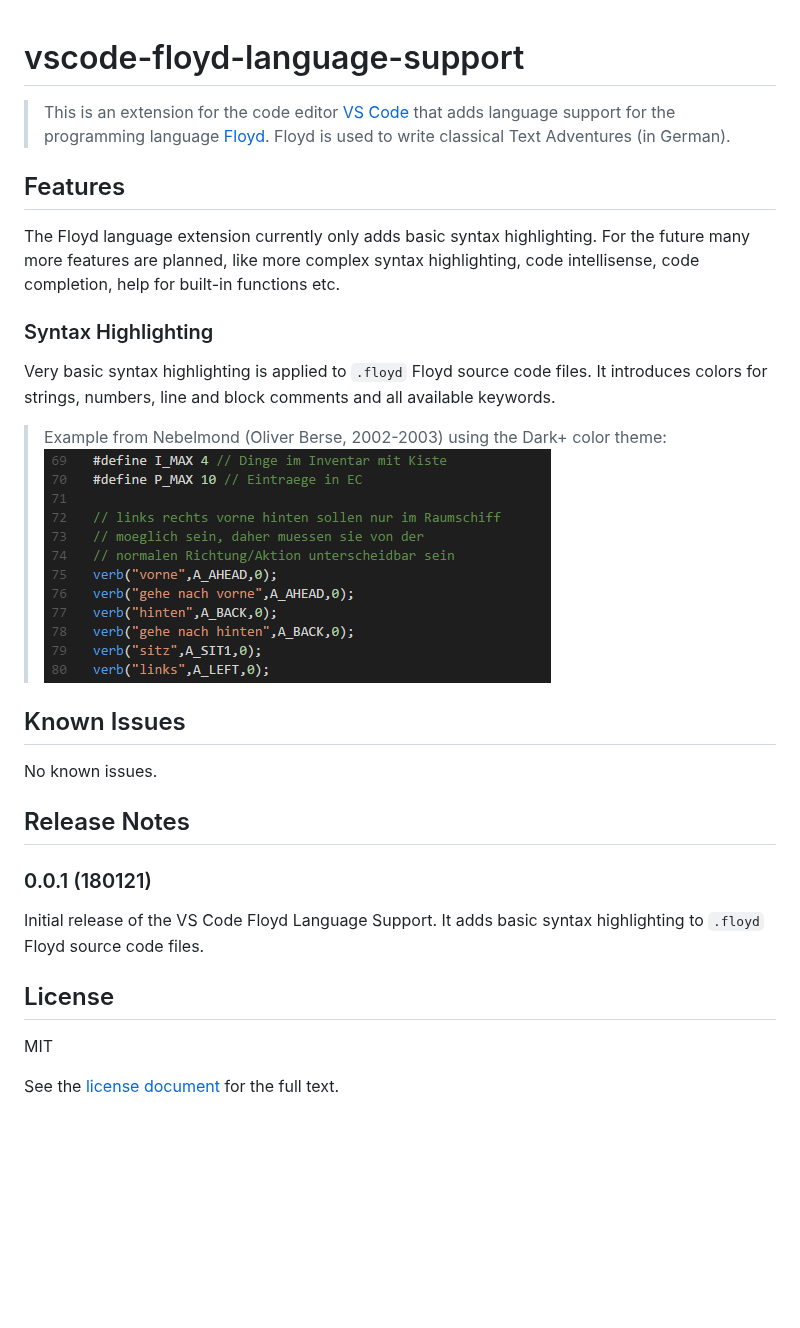
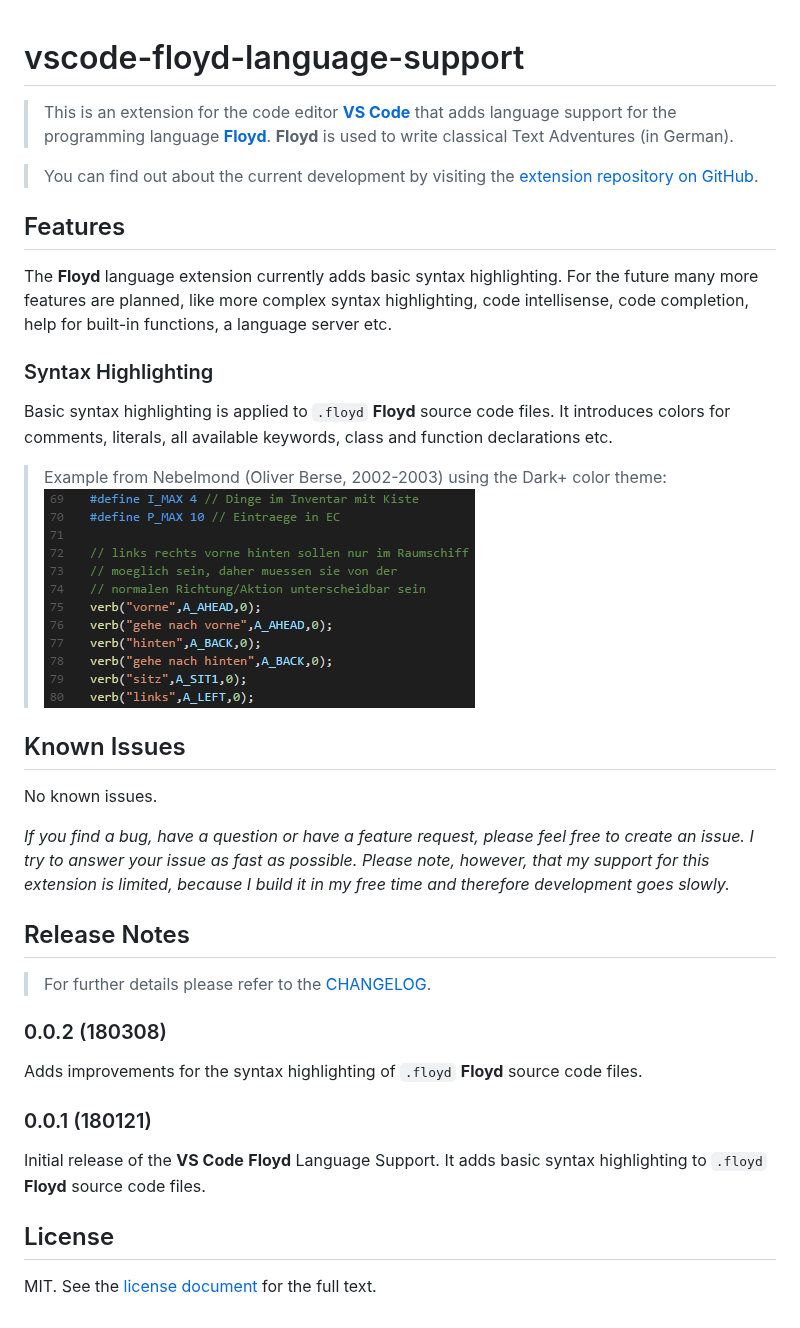
Before and after one commit to PythooonUser/vscode-floyd-language-support, a Markdown page: README.md, the part around the change. Drawn GitHub-style; pictures changed too: images/SyntaxHighlightingExample_02.png (added); blank space fills up the shorter version.

```diff
--- a/README.md
+++ b/README.md
@@ -1,29 +1,30 @@
 # vscode-floyd-language-support
+> This is an extension for the code editor [**VS Code**](https://code.visualstudio.com/) that adds language support for the programming language [**Floyd**](http://oliver-berse.de/). **Floyd** is used to write classical Text Adventures (in German).
 
-> This is an extension for the code editor [VS Code](https://code.visualstudio.com/) that adds language support for the programming language [Floyd](http://oliver-berse.de/). Floyd is used to write classical Text Adventures (in German).
+> You can find out about the current development by visiting the [extension repository on GitHub](https://github.com/PythooonUser/vscode-floyd-language-support/).
 
 ## Features
-
-The Floyd language extension currently only adds basic syntax highlighting. For the future many more features are planned, like more complex syntax highlighting, code intellisense, code completion, help for built-in functions etc.
+The **Floyd** language extension currently adds basic syntax highlighting. For the future many more features are planned, like more complex syntax highlighting, code intellisense, code completion, help for built-in functions, a language server etc.
 
 ### Syntax Highlighting
-Very basic syntax highlighting is applied to `.floyd` Floyd source code files. It introduces colors for strings, numbers, line and block comments and all available keywords.
+Basic syntax highlighting is applied to `.floyd` **Floyd** source code files. It introduces colors for comments, literals, all available keywords, class and function declarations etc.
 
 > Example from Nebelmond (Oliver Berse, 2002-2003) using the Dark+ color theme:
-![Syntax Highlighting Example](https://raw.githubusercontent.com/PythooonUser/vscode-floyd-language-support/master/images/SyntaxHighlightingExample.png)
+> ![Syntax Highlighting Example](https://raw.githubusercontent.com/PythooonUser/vscode-floyd-language-support/master/images/SyntaxHighlightingExample_02.png)
 
 ## Known Issues
-
 No known issues.
 
+*If you find a bug, have a question or have a feature request, please feel free to create an issue. I try to answer your issue as fast as possible. Please note, however, that my support for this extension is limited, because I build it in my free time and therefore development goes slowly.*
+
 ## Release Notes
+> For further details please refer to the [CHANGELOG](https://github.com/PythooonUser/vscode-floyd-language-support/blob/master/CHANGELOG.md).
+
+### 0.0.2 (180308)
+Adds improvements for the syntax highlighting of `.floyd` **Floyd** source code files.
 
 ### 0.0.1 (180121)
-
-Initial release of the VS Code Floyd Language Support. It adds basic syntax highlighting to `.floyd` Floyd source code files.
+Initial release of the **VS Code** **Floyd** Language Support. It adds basic syntax highlighting to `.floyd` **Floyd** source code files.
 
 ## License
-
-MIT
-
-See the [license document](https://github.com/PythooonUser/vscode-floyd-language-support/blob/master/LICENSE) for the full text.
+MIT. See the [license document](https://github.com/PythooonUser/vscode-floyd-language-support/blob/master/LICENSE) for the full text.
```
Also changed, not shown: CHANGELOG.md (+18 -1 lines), 2 other files.
